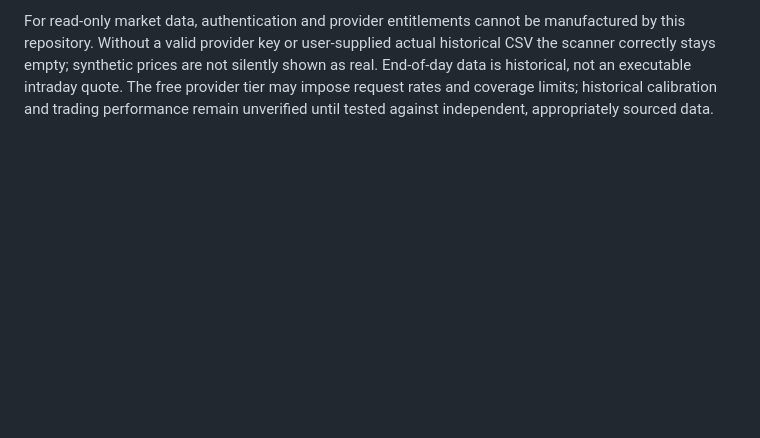
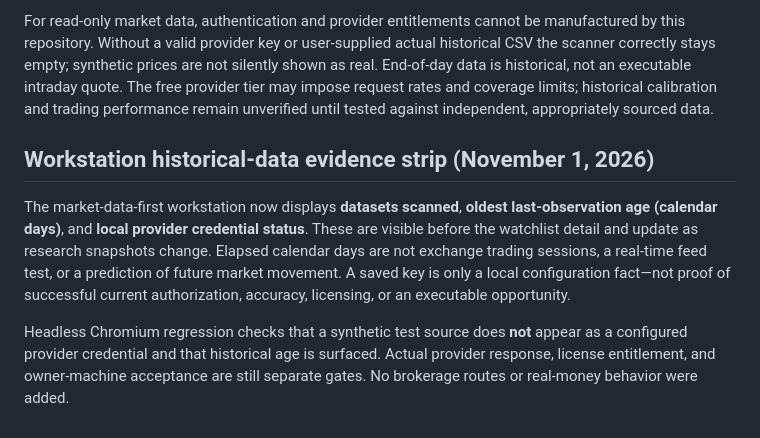
Before and after one commit to ajlacabe23-2426/Project-9--Swing-Bot, a Markdown page: README.md, the part around the change. Rendered like a GitHub page; blank space fills up the shorter version.

Commit message:
docs(project9): clarify observed historical freshness and provider configuration labels

```diff
--- a/README.md
+++ b/README.md
@@ -243,3 +243,18 @@ synthetic prices are not silently shown as real. End-of-day data is historical,
 not an executable intraday quote. The free provider tier may impose request
 rates and coverage limits; historical calibration and trading performance
 remain unverified until tested against independent, appropriately sourced data.
+
+## Workstation historical-data evidence strip (November 1, 2026)
+
+The market-data-first workstation now displays **datasets scanned**, **oldest
+last-observation age (calendar days)**, and **local provider credential status**.
+These are visible before the watchlist detail and update as research snapshots
+change. Elapsed calendar days are not exchange trading sessions, a real-time feed
+test, or a prediction of future market movement. A saved key is only a local
+configuration fact—not proof of successful current authorization, accuracy,
+licensing, or an executable opportunity.
+
+Headless Chromium regression checks that a synthetic test source does **not**
+appear as a configured provider credential and that historical age is surfaced.
+Actual provider response, license entitlement, and owner-machine acceptance are
+still separate gates. No brokerage routes or real-money behavior were added.
```
